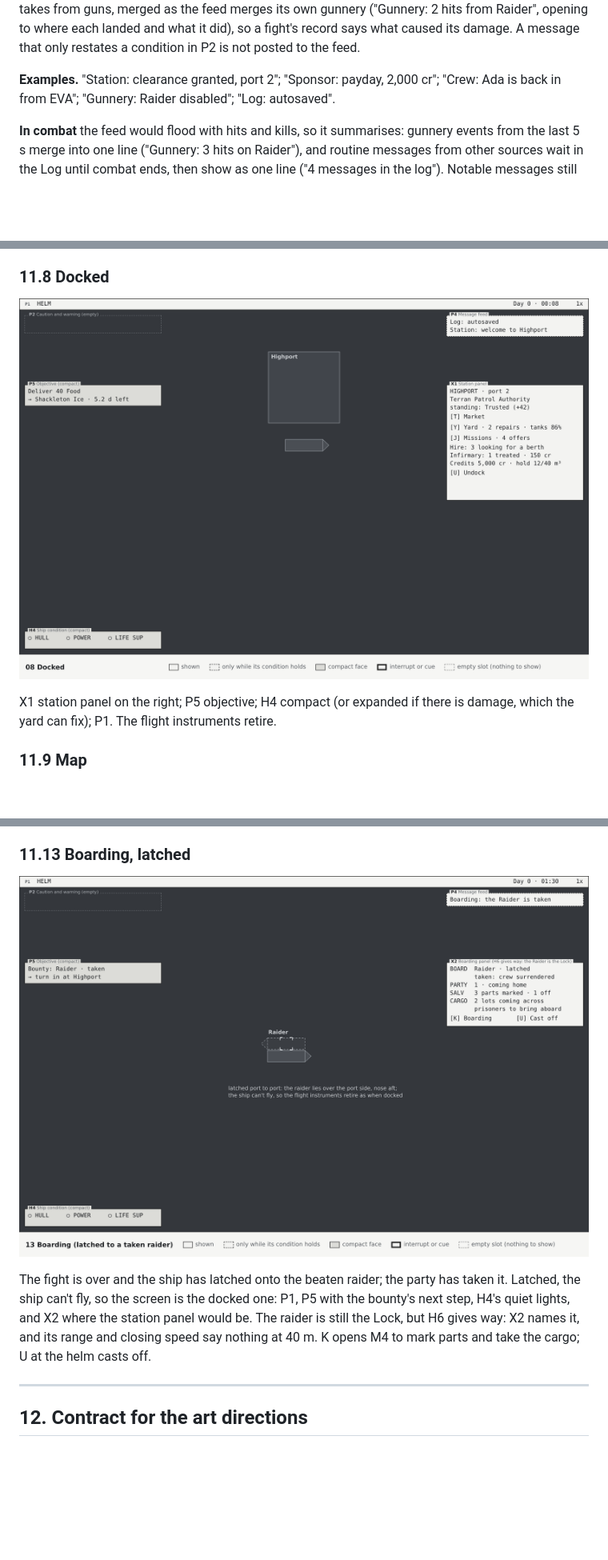
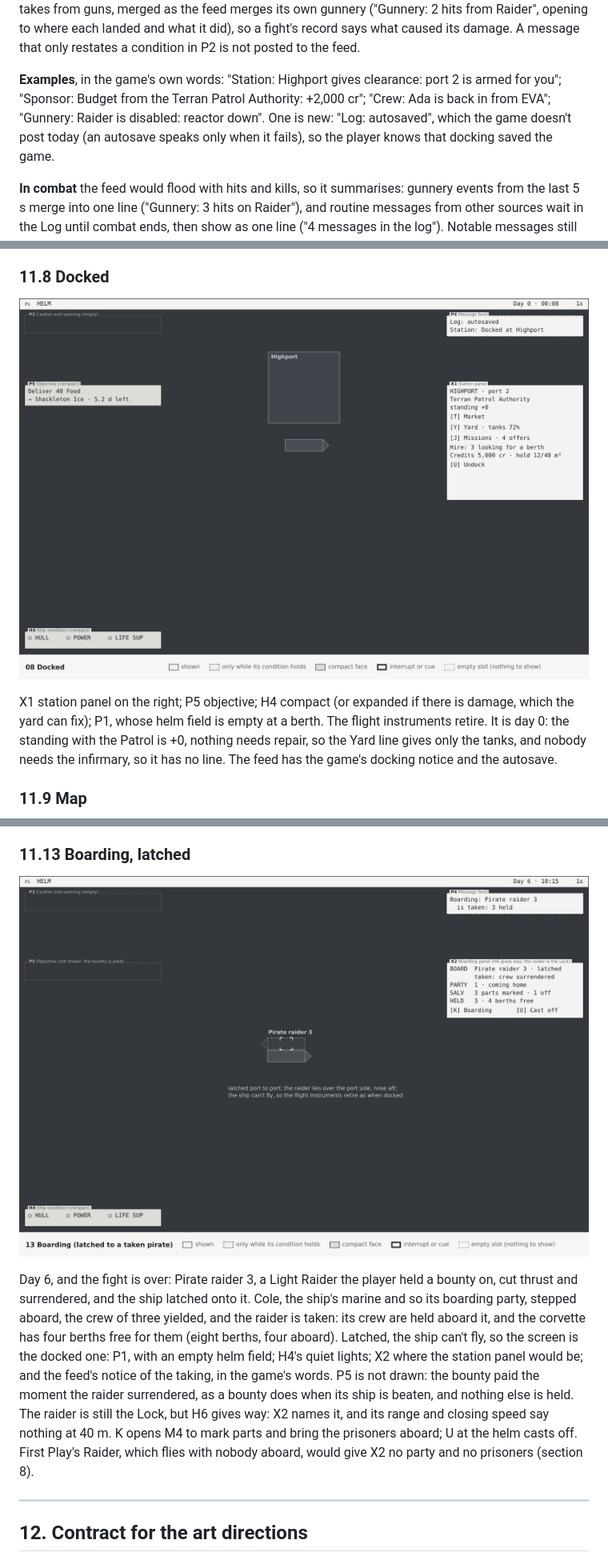
Before and after one commit to hawkwinghasseler/RingsOfIron, a Markdown page: documentation/ui-overhaul/functional-context.md, 3 parts joined by grey strips. Shown at 80% size. Rendered like a GitHub page; pictures changed too: documentation/ui-overhaul/wireframes/08-docked.png, documentation/ui-overhaul/wireframes/13-boarding.png; blank space fills up the shorter version.

```diff
--- a/documentation/ui-overhaul/functional-context.md
+++ b/documentation/ui-overhaul/functional-context.md
@@ -701,8 +701,10 @@ and the hits the ship takes from guns, merged as the feed merges its own gunnery
 from Raider", opening to where each landed and what it did), so a fight's record says what caused
 its damage. A message that only restates a condition in P2 is not posted to the feed.
 
-**Examples.** "Station: clearance granted, port 2"; "Sponsor: payday, 2,000 cr"; "Crew: Ada is back
-in from EVA"; "Gunnery: Raider disabled"; "Log: autosaved".
+**Examples**, in the game's own words: "Station: Highport gives clearance: port 2 is armed for you";
+"Sponsor: Budget from the Terran Patrol Authority: +2,000 cr"; "Crew: Ada is back in from EVA";
+"Gunnery: Raider is disabled: reactor down". One is new: "Log: autosaved", which the game doesn't
+post today (an autosave speaks only when it fails), so the player knows that docking saved the game.
 
 **In combat** the feed would flood with hits and kills, so it summarises: gunnery events from the last
 5 s merge into one line ("Gunnery: 3 hits on Raider"), and routine messages from other sources wait in
@@ -1566,7 +1602,9 @@ stands alone at the bottom centre.
 ![Docked](wireframes/08-docked.png)
 
 X1 station panel on the right; P5 objective; H4 compact (or expanded if there is damage, which the yard
-can fix); P1. The flight instruments retire.
+can fix); P1, whose helm field is empty at a berth. The flight instruments retire. It is day 0: the
+standing with the Patrol is +0, nothing needs repair, so the Yard line gives only the tanks, and nobody
+needs the infirmary, so it has no line. The feed has the game's docking notice and the autosave.
 
 ### 11.9 Map
 
@@ -1616,11 +1656,17 @@ learns what exists.
 
 ![Boarding](wireframes/13-boarding.png)
 
-The fight is over and the ship has latched onto the beaten raider; the party has taken it. Latched,
-the ship can't fly, so the screen is the docked one: P1, P5 with the bounty's next step, H4's quiet
-lights, and X2 where the station panel would be. The raider is still the Lock, but H6 gives way: X2
-names it, and its range and closing speed say nothing at 40 m. K opens M4 to mark parts and take the
-cargo; U at the helm casts off.
+Day 6, and the fight is over: Pirate raider 3, a Light Raider the player held a bounty on, cut thrust
+and surrendered, and the ship latched onto it. Cole, the ship's marine and so its boarding party,
+stepped aboard, the crew of three yielded, and the raider is taken: its crew are held aboard it, and
+the corvette has four berths free for them (eight berths, four aboard). Latched, the ship can't fly,
+so the screen is the docked one: P1, with an empty helm field; H4's quiet lights; X2 where the station
+panel would be; and the feed's notice of the taking, in the game's words. P5 is not drawn: the bounty
+paid the moment the raider surrendered, as a bounty does when its ship is beaten, and nothing else is
+held. The raider is still the Lock, but H6 gives way: X2 names it, and its range and closing speed say
+nothing at 40 m. K opens M4 to mark parts and bring the prisoners aboard; U at the helm casts off.
+First Play's Raider, which flies with nobody aboard, would give X2 no party and no prisoners (section
+8).
 
 ---
 
```
Also changed, not shown: other parts of documentation/ui-overhaul/functional-context.md (+71 -34 lines), documentation/ui-overhaul/wireframes/03-helm-approach.png, documentation/ui-overhaul/wireframes/05-fire-control.png, documentation/ui-overhaul/wireframes/10-station.png, documentation/ui-overhaul/wireframes/11-ship-systems.png, 1 other file.
